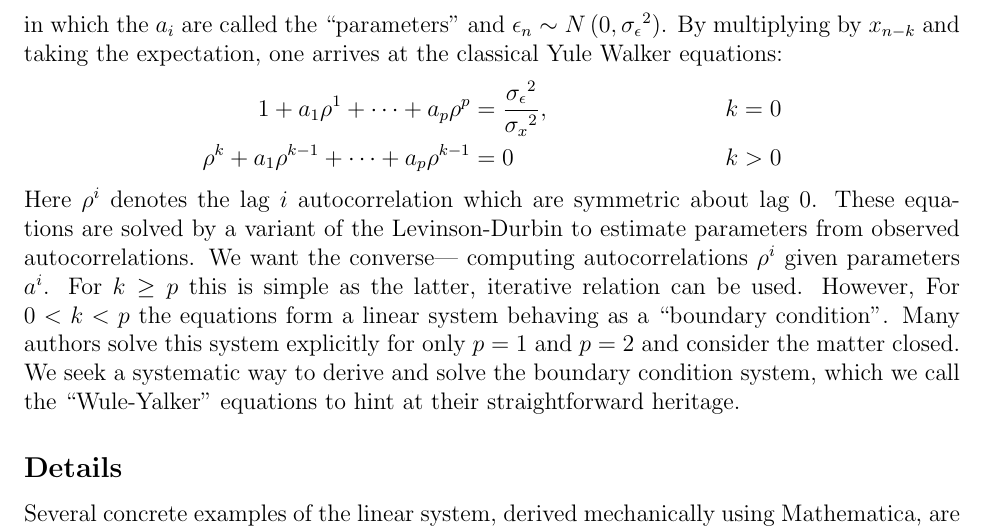
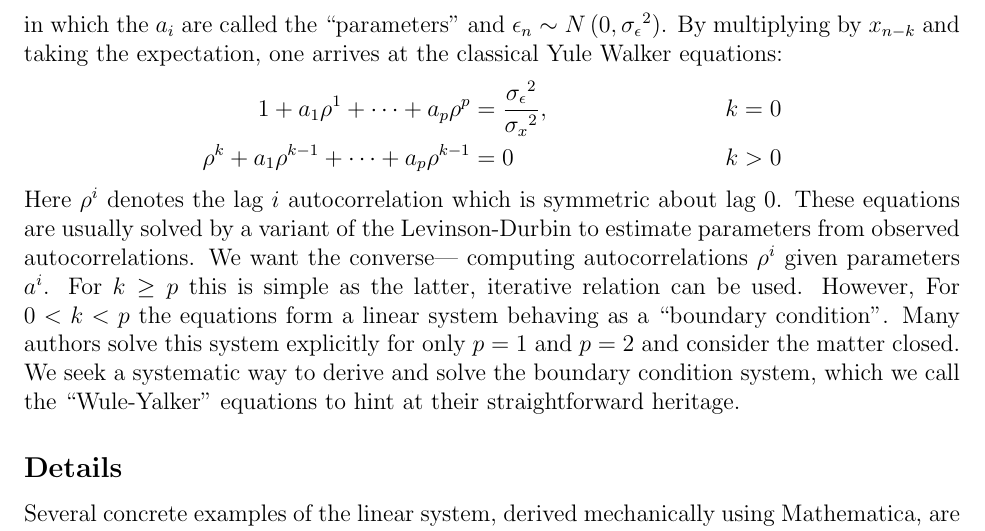
Before and after one commit to RhysU/ar, a LaTeX document (WuleYalker.tex): part of page 1 of 3, cut so that both start at the same text. Compiled offline with pdfLaTeX.

Commit message:
fix typo

```diff
--- a/WuleYalker.tex
+++ b/WuleYalker.tex
@@ -30,12 +30,12 @@ k&=0
 &
 k &> 0
 \end{align*}
-Here $\rho^i$ denotes the lag $i$ autocorrelation which are symmetric about lag
-$0$. These equations are solved by a variant of the Levinson-Durbin to estimate
-parameters from observed autocorrelations. We want the converse--- computing
-autocorrelations $\rho^i$ given parameters $a^i$.  For $k\geq p$ this is simple
-as the latter, iterative relation can be used. However, For $0<k<p$ the
-equations form a linear system behaving as a ``boundary condition''.  Many
+Here $\rho^i$ denotes the lag $i$ autocorrelation which is symmetric about lag
+$0$. These equations are usually solved by a variant of the Levinson-Durbin to
+estimate parameters from observed autocorrelations. We want the converse---
+computing autocorrelations $\rho^i$ given parameters $a^i$.  For $k\geq p$ this
+is simple as the latter, iterative relation can be used. However, For $0<k<p$
+the equations form a linear system behaving as a ``boundary condition''.  Many
 authors solve this system explicitly for only $p=1$ and $p=2$ and consider the
 matter closed.  We seek a systematic way to derive and solve the boundary
 condition system, which we call the ``Wule-Yalker'' equations to hint at their
```
